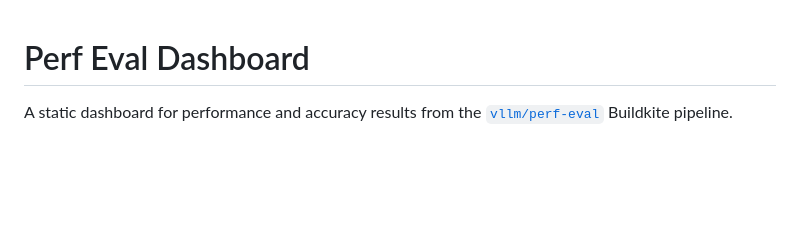
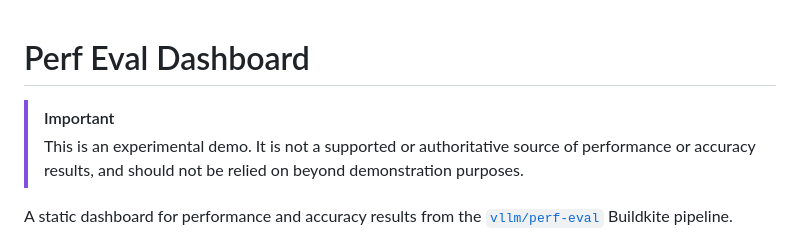
Before and after one commit to josh-schell-amd/perf-eval-dashboard, a Markdown page: README.md, the part around the change. GitHub-like rendering; blank space fills up the shorter version.

Commit message:
README: mark the dashboard as an experimental demo
Co-authored-by: Cursor <cursoragent@cursor.com>

```diff
--- a/README.md
+++ b/README.md
@@ -1,4 +1,9 @@
 # Perf Eval Dashboard
+
+> [!IMPORTANT]
+> This is an experimental demo. It is not a supported or authoritative source
+> of performance or accuracy results, and should not be relied on beyond
+> demonstration purposes.
 
 A static dashboard for performance and accuracy results from the
 [`vllm/perf-eval`](https://buildkite.com/vllm/perf-eval) Buildkite pipeline.
```
